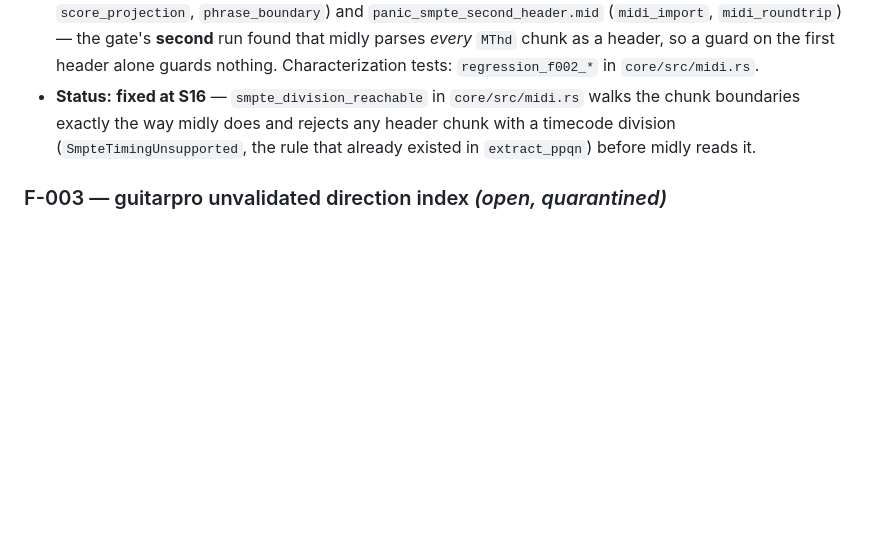
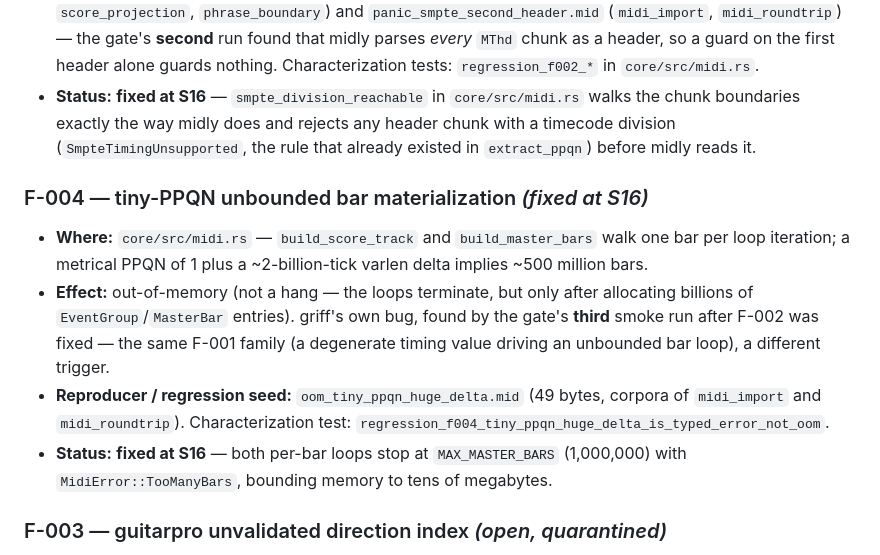
Before and after one commit to PhysShell/griff, a Markdown page: docs/fuzzing.md, the part around the change. Drawn GitHub-style; blank space fills up the shorter version.

Commit message:
docs(fuzz): F-004 recorded — the gate's third catch, our own OOM
Co-Authored-By: Claude Fable 5 <noreply@anthropic.com>
Claude-Session: https://claude.ai/code/session_01NkqJUU6d1sW1RAfvyHrqVM

```diff
--- a/docs/fuzzing.md
+++ b/docs/fuzzing.md
@@ -172,6 +172,23 @@ priority onto canonical stages:
   (`SmpteTimingUnsupported`, the rule that already existed in
   `extract_ppqn`) before midly reads it.
 
+### F-004 — tiny-PPQN unbounded bar materialization *(fixed at S16)*
+
+- **Where:** `core/src/midi.rs` — `build_score_track` and
+  `build_master_bars` walk one bar per loop iteration; a metrical PPQN of 1
+  plus a ~2-billion-tick varlen delta implies ~500 million bars.
+- **Effect:** out-of-memory (not a hang — the loops terminate, but only
+  after allocating billions of `EventGroup`/`MasterBar` entries).
+  griff's own bug, found by the gate's **third** smoke run after F-002 was
+  fixed — the same F-001 family (a degenerate timing value driving an
+  unbounded bar loop), a different trigger.
+- **Reproducer / regression seed:** `oom_tiny_ppqn_huge_delta.mid` (49 bytes,
+  corpora of `midi_import` and `midi_roundtrip`). Characterization test:
+  `regression_f004_tiny_ppqn_huge_delta_is_typed_error_not_oom`.
+- **Status:** **fixed at S16** — both per-bar loops stop at
+  `MAX_MASTER_BARS` (1,000,000) with `MidiError::TooManyBars`, bounding
+  memory to tens of megabytes.
+
 ### F-003 — guitarpro unvalidated direction index *(open, quarantined)*
 
 - **Where:** `guitarpro 0.4.2`, `model/legacy/headers/io.rs:114`:
```
